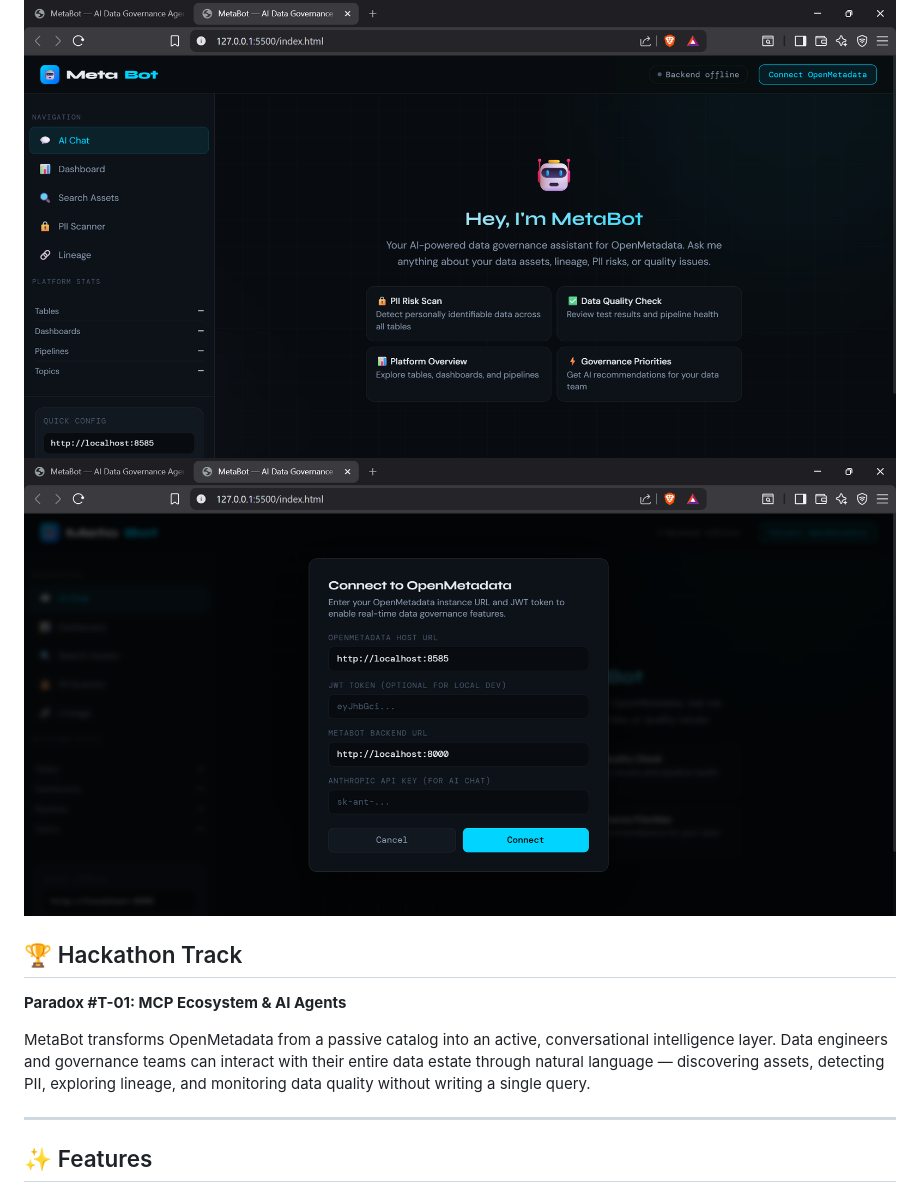
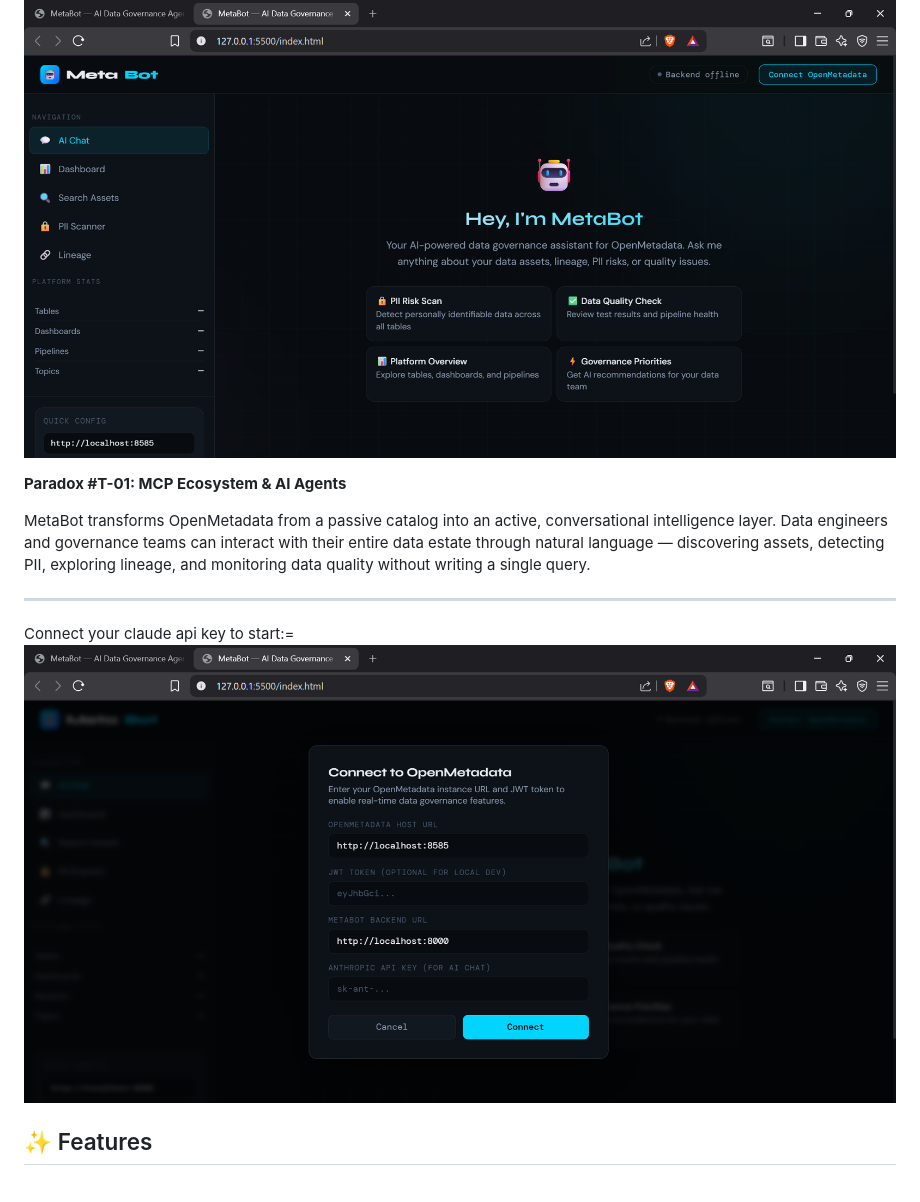
Before and after one commit to Anuragsharma15-dell/Metabot, a Markdown page: readme.md, the part around the change. Rendered like a GitHub page.

```diff
--- a/readme.md
+++ b/readme.md
@@ -3,14 +3,16 @@
 > An intelligent AI-powered assistant that brings natural language interaction, PII detection, lineage exploration, and governance automation to OpenMetadata.
 
 ![MetaBot Overview](./metabot.png)
-![MetaBot Application](./load.png)
 
-## 🏆 Hackathon Track
+
+
 **Paradox #T-01: MCP Ecosystem & AI Agents**
 
 MetaBot transforms OpenMetadata from a passive catalog into an active, conversational intelligence layer. Data engineers and governance teams can interact with their entire data estate through natural language — discovering assets, detecting PII, exploring lineage, and monitoring data quality without writing a single query.
 
 ---
+Connect your claude api key to start:=
+![MetaBot Application](./load.png)
 
 ## ✨ Features
 
```
